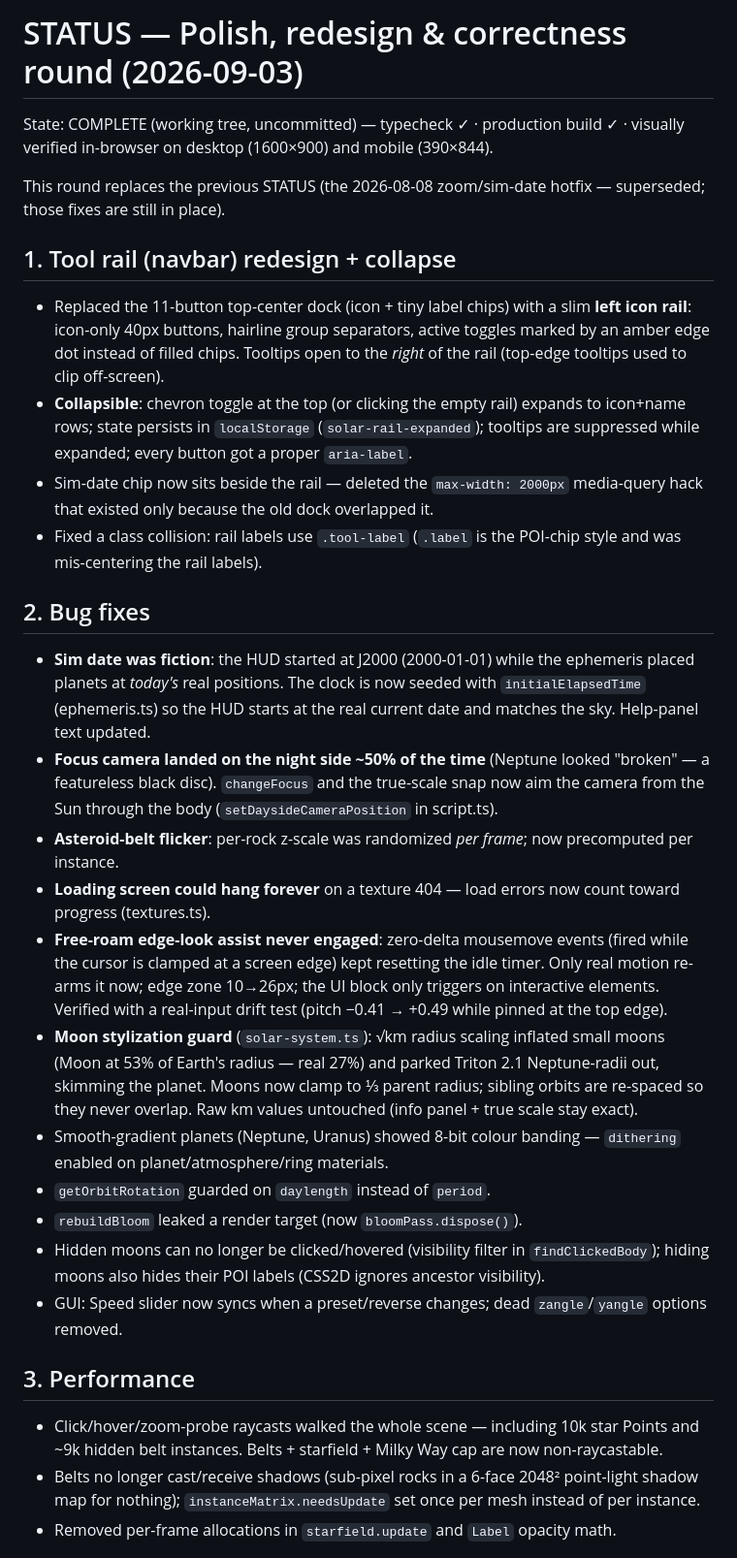
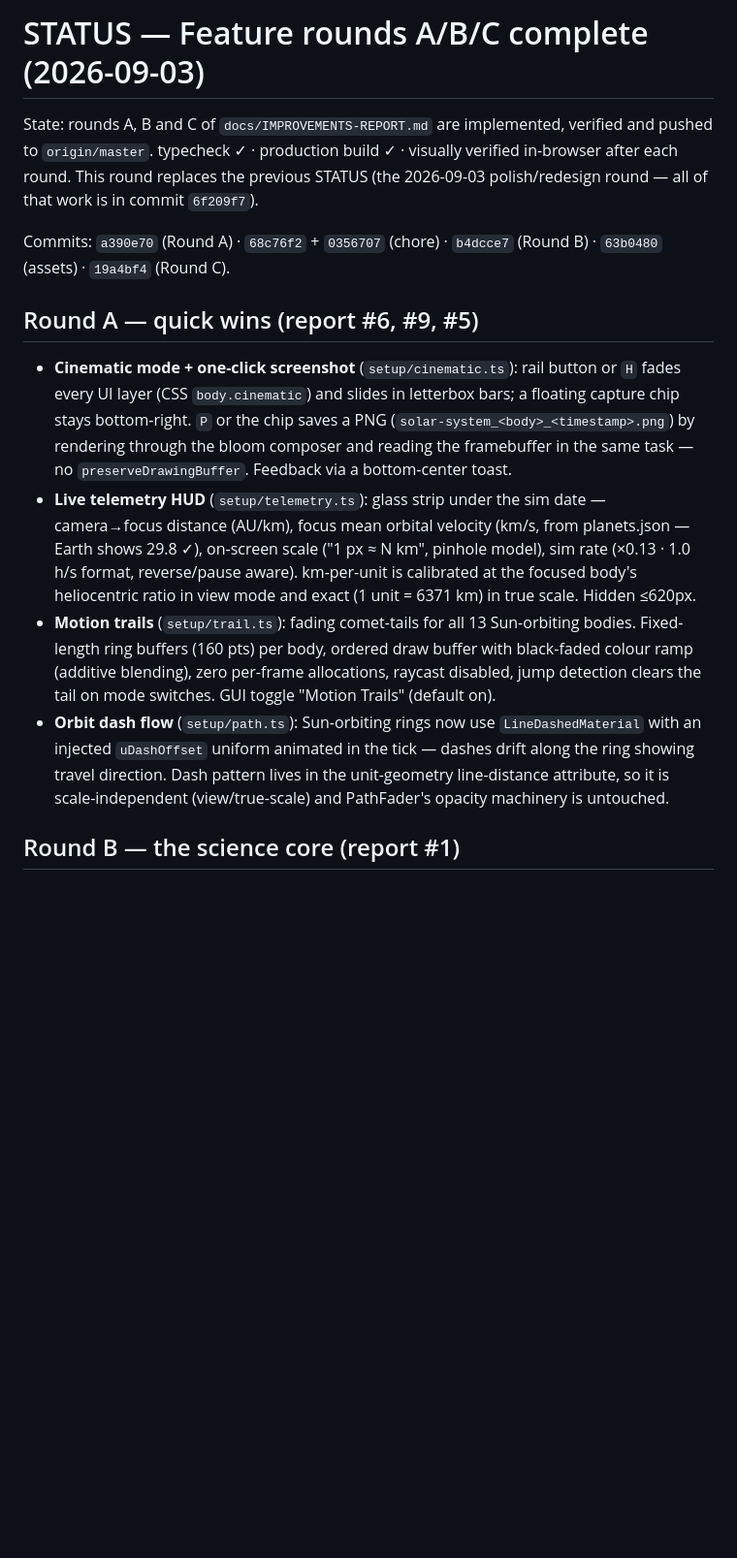
Before and after one commit to garvit-pandia/solar-system, a Markdown page: docs/STATUS.md, the part around one of its changes. Shown at 97% size. GitHub-like rendering; blank space fills up the shorter version.

Commit message:
docs: STATUS — rounds A/B/C complete (Keplerian orbits Horizons-verified, cinematic mode, telemetry, trails, atmosphere rims, city lights, true-scale morph)

```diff
--- a/docs/STATUS.md
+++ b/docs/STATUS.md
@@ -1,66 +1,39 @@
-# STATUS — Polish, redesign & correctness round (2026-09-03)
+# STATUS — Feature rounds A/B/C complete (2026-09-03)
 
-State: COMPLETE (working tree, uncommitted) — typecheck ✓ · production build ✓ ·
-visually verified in-browser on desktop (1600×900) and mobile (390×844).
+State: rounds A, B and C of `docs/IMPROVEMENTS-REPORT.md` are implemented,
+verified and pushed to `origin/master`. typecheck ✓ · production build ✓ ·
+visually verified in-browser after each round. This round replaces the
+previous STATUS (the 2026-09-03 polish/redesign round — all of that work is
+in commit `6f209f7`).
 
-This round replaces the previous STATUS (the 2026-08-08 zoom/sim-date hotfix —
-superseded; those fixes are still in place).
+Commits: `a390e70` (Round A) · `68c76f2` + `0356707` (chore) · `b4dcce7`
+(Round B) · `63b0480` (assets) · `19a4bf4` (Round C).
 
-## 1. Tool rail (navbar) redesign + collapse
-- Replaced the 11-button top-center dock (icon + tiny label chips) with a
-  slim **left icon rail**: icon-only 40px buttons, hairline group separators,
-  active toggles marked by an amber edge dot instead of filled chips.
-  Tooltips open to the *right* of the rail (top-edge tooltips used to clip
-  off-screen).
-- **Collapsible**: chevron toggle at the top (or clicking the empty rail)
-  expands to icon+name rows; state persists in `localStorage`
-  (`solar-rail-expanded`); tooltips are suppressed while expanded; every
-  button got a proper `aria-label`.
-- Sim-date chip now sits beside the rail — deleted the `max-width: 2000px`
-  media-query hack that existed only because the old dock overlapped it.
-- Fixed a class collision: rail labels use `.tool-label` (`.label` is the
-  POI-chip style and was mis-centering the rail labels).
+## Round A — quick wins (report #6, #9, #5)
 
-## 2. Bug fixes
-- **Sim date was fiction**: the HUD started at J2000 (2000-01-01) while the
-  ephemeris placed planets at *today's* real positions. The clock is now
-  seeded with `initialElapsedTime` (ephemeris.ts) so the HUD starts at the
-  real current date and matches the sky. Help-panel text updated.
-- **Focus camera landed on the night side ~50% of the time** (Neptune looked
-  "broken" — a featureless black disc). `changeFocus` and the true-scale
-  snap now aim the camera from the Sun through the body
-  (`setDaysideCameraPosition` in script.ts).
-- **Asteroid-belt flicker**: per-rock z-scale was randomized *per frame*;
-  now precomputed per instance.
-- **Loading screen could hang forever** on a texture 404 — load errors now
-  count toward progress (textures.ts).
-- **Free-roam edge-look assist never engaged**: zero-delta mousemove events
-  (fired while the cursor is clamped at a screen edge) kept resetting the
-  idle timer. Only real motion re-arms it now; edge zone 10→26px; the UI
-  block only triggers on interactive elements. Verified with a real-input
-  drift test (pitch −0.41 → +0.49 while pinned at the top edge).
-- **Moon stylization guard** (`solar-system.ts`): √km radius scaling
-  inflated small moons (Moon at 53% of Earth's radius — real 27%) and
-  parked Triton 2.1 Neptune-radii out, skimming the planet. Moons now clamp
-  to ⅓ parent radius; sibling orbits are re-spaced so they never overlap.
-  Raw km values untouched (info panel + true scale stay exact).
-- Smooth-gradient planets (Neptune, Uranus) showed 8-bit colour banding —
-  `dithering` enabled on planet/atmosphere/ring materials.
-- `getOrbitRotation` guarded on `daylength` instead of `period`.
-- `rebuildBloom` leaked a render target (now `bloomPass.dispose()`).
-- Hidden moons can no longer be clicked/hovered (visibility filter in
-  `findClickedBody`); hiding moons also hides their POI labels (CSS2D
-  ignores ancestor visibility).
-- GUI: Speed slider now syncs when a preset/reverse changes; dead
-  `zangle`/`yangle` options removed.
+- **Cinematic mode + one-click screenshot** (`setup/cinematic.ts`):
+  rail button or `H` fades every UI layer (CSS `body.cinematic`) and slides
+  in letterbox bars; a floating capture chip stays bottom-right. `P` or the
+  chip saves a PNG (`solar-system_<body>_<timestamp>.png`) by rendering
+  through the bloom composer and reading the framebuffer in the same task —
+  no `preserveDrawingBuffer`. Feedback via a bottom-center toast.
+- **Live telemetry HUD** (`setup/telemetry.ts`): glass strip under the sim
+  date — camera→focus distance (AU/km), focus mean orbital velocity (km/s,
+  from planets.json — Earth shows 29.8 ✓), on-screen scale ("1 px ≈ N km",
+  pinhole model), sim rate (×0.13 · 1.0 h/s format, reverse/pause aware).
+  km-per-unit is calibrated at the focused body's heliocentric ratio in view
+  mode and exact (1 unit = 6371 km) in true scale. Hidden ≤620px.
+- **Motion trails** (`setup/trail.ts`): fading comet-tails for all 13
+  Sun-orbiting bodies. Fixed-length ring buffers (160 pts) per body, ordered
+  draw buffer with black-faded colour ramp (additive blending), zero
+  per-frame allocations, raycast disabled, jump detection clears the tail on
+  mode switches. GUI toggle "Motion Trails" (default on).
+- **Orbit dash flow** (`setup/path.ts`): Sun-orbiting rings now use
+  `LineDashedMaterial` with an injected `uDashOffset` uniform animated in
+  the tick — dashes drift along the ring showing travel direction. Dash
+  pattern lives in the unit-geometry line-distance attribute, so it is
+  scale-independent (view/true-scale) and PathFader's opacity machinery is
+  untouched.
 
-## 3. Performance
-- Click/hover/zoom-probe raycasts walked the whole scene — including 10k
-  star Points and ~9k hidden belt instances. Belts + starfield + Milky Way
-  cap are now non-raycastable.
-- Belts no longer cast/receive shadows (sub-pixel rocks in a 6-face 2048²
-  point-light shadow map for nothing); `instanceMatrix.needsUpdate` set once
-  per mesh instead of per instance.
-- Removed per-frame allocations in `starfield.update` and `Label` opacity
-  math.
+## Round B — the science core (report #1)
 
```
Also changed, not shown: other parts of docs/STATUS.md (+78 -30 lines).
